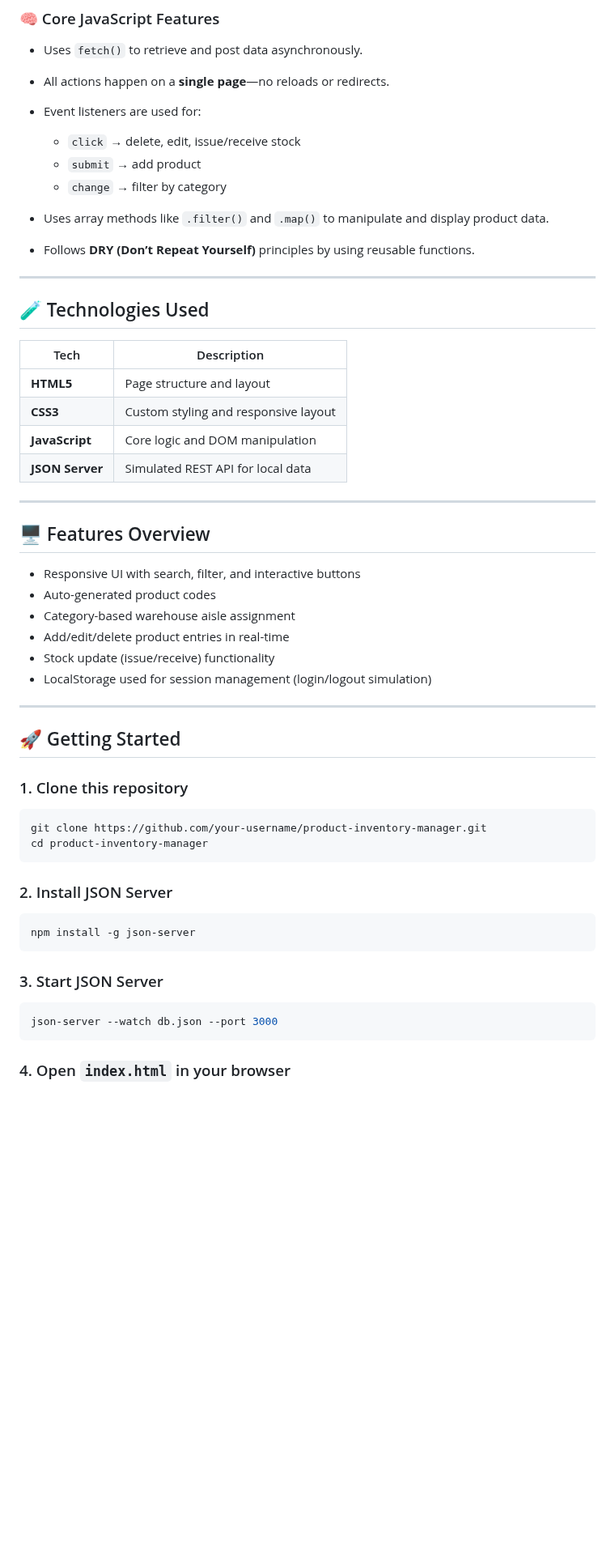
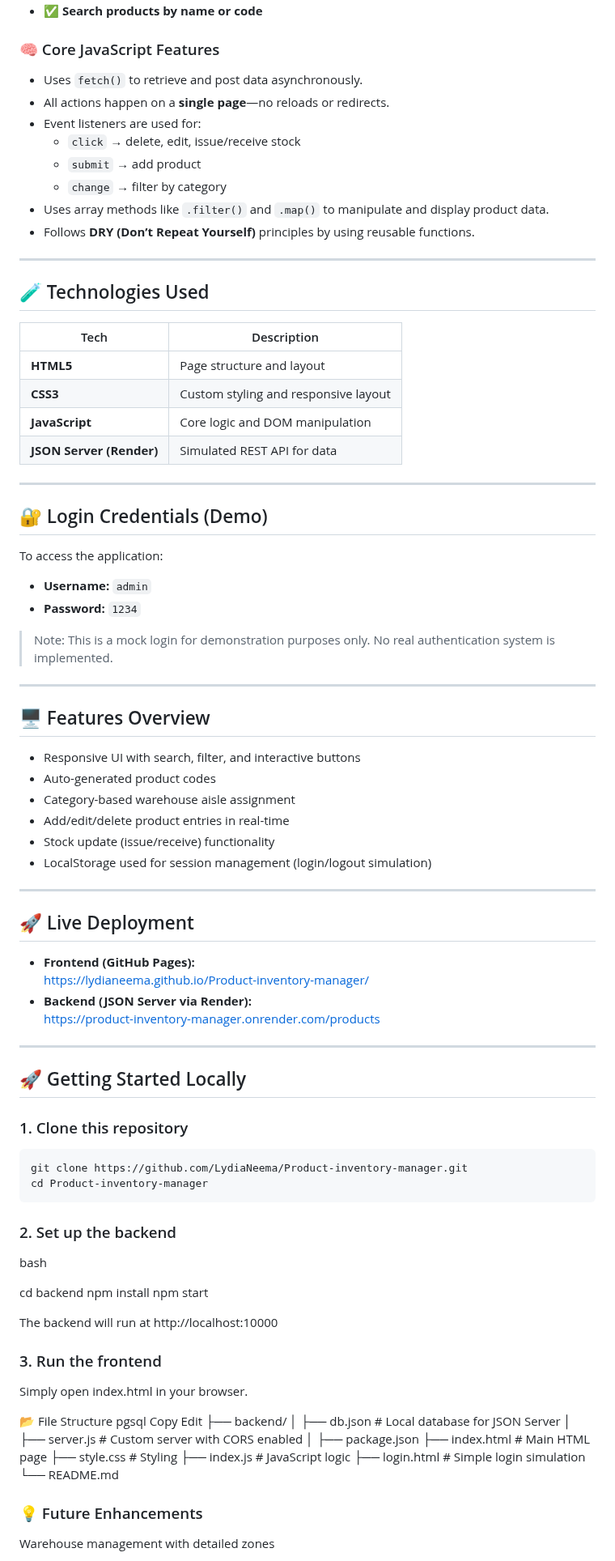
Before and after one commit to LydiaNeema/Product-inventory-manager, a Markdown page: README.md, the part around one of its changes. Shown at 81% size. GitHub-like rendering; blank space fills up the shorter version.

Commit message:
updated my readme file

````diff
--- a/README.md
+++ b/README.md
@@ -52,7 +49,6 @@ Users can:
   - `click` → delete, edit, issue/receive stock
   - `submit` → add product
   - `change` → filter by category
-
 - Uses array methods like `.filter()` and `.map()` to manipulate and display product data.
 - Follows **DRY (Don’t Repeat Yourself)** principles by using reusable functions.
 
@@ -65,7 +61,18 @@ Users can:
 | **HTML5**    | Page structure and layout             |
 | **CSS3**     | Custom styling and responsive layout  |
 | **JavaScript** | Core logic and DOM manipulation     |
-| **JSON Server** | Simulated REST API for local data |
+| **JSON Server (Render)** | Simulated REST API for data |
+
+---
+
+## 🔐 Login Credentials (Demo)
+
+To access the application:
+
+- **Username:** `admin`
+- **Password:** `1234`
+
+> Note: This is a mock login for demonstration purposes only. No real authentication system is implemented.
 
 ---
 
@@ -80,26 +87,49 @@ Users can:
 
 ---
 
-## 🚀 Getting Started
+## 🚀 Live Deployment
+
+- **Frontend (GitHub Pages):**
+  [https://lydianeema.github.io/Product-inventory-manager/](https://lydianeema.github.io/Product-inventory-manager/)
+- **Backend (JSON Server via Render):**
+  [https://product-inventory-manager.onrender.com/products](https://product-inventory-manager.onrender.com/products)
+
+---
+
+## 🚀 Getting Started Locally
 
 ### 1. Clone this repository
 
 ```bash
-git clone https://github.com/your-username/product-inventory-manager.git
-cd product-inventory-manager
+git clone https://github.com/LydiaNeema/Product-inventory-manager.git
+cd Product-inventory-manager
 ```
+### 2. Set up the backend
+bash
 
-### 2. Install JSON Server
+cd backend
+npm install
+npm start
 
-```bash
-npm install -g json-server
-```
+The backend will run at http://localhost:10000
 
-### 3. Start JSON Server
+### 3. Run the frontend
+Simply open index.html in your browser.
 
-```bash
-json-server --watch db.json --port 3000
-```
+📂 File Structure
+pgsql
+Copy
+Edit
+├── backend/
+│   ├── db.json             # Local database for JSON Server
+│   ├── server.js           # Custom server with CORS enabled
+│   ├── package.json
+├── index.html              # Main HTML page
+├── style.css               # Styling
+├── index.js                # JavaScript logic
+├── login.html              # Simple login simulation
+└── README.md
 
-### 4. Open `index.html` in your browser
+### 💡 Future Enhancements
+Warehouse management with detailed zones
 
````
Also changed, not shown: other parts of README.md (+10 -33 lines).
